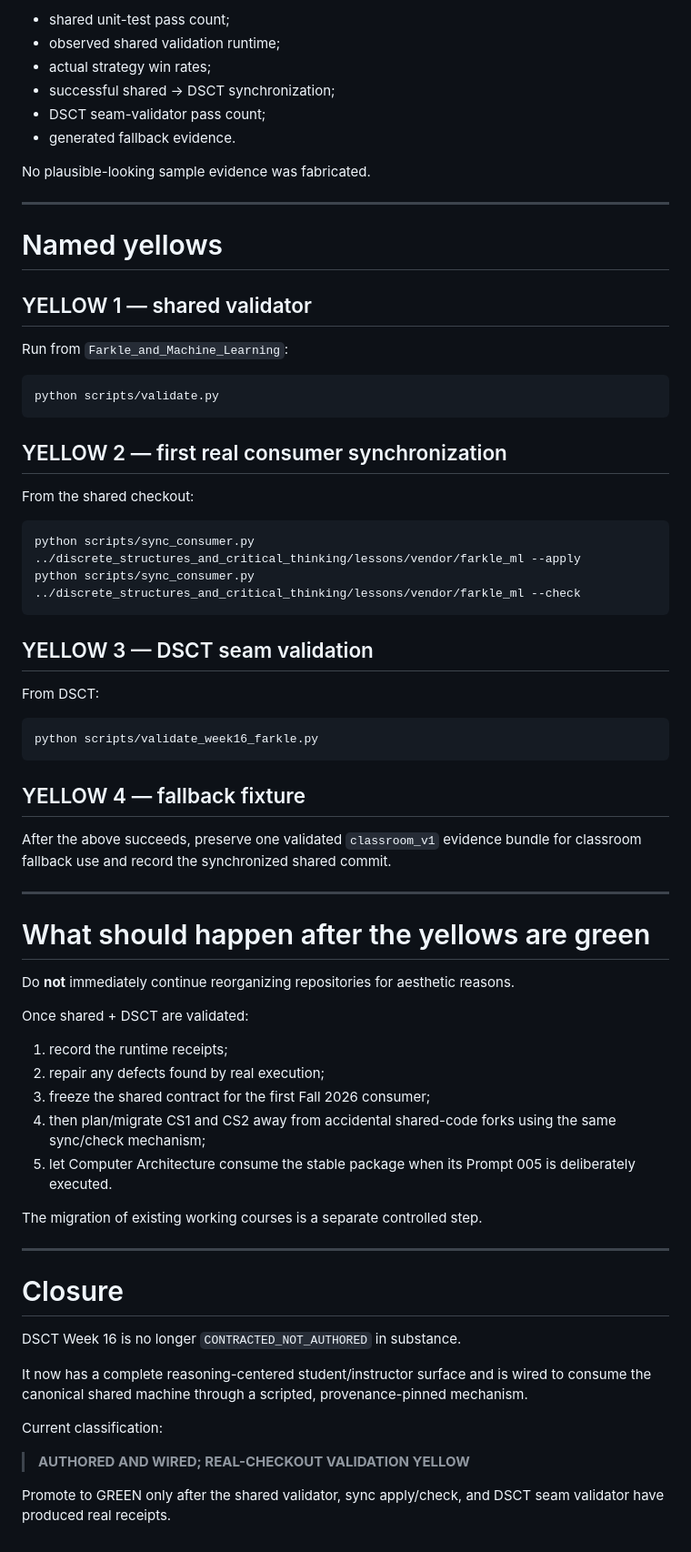
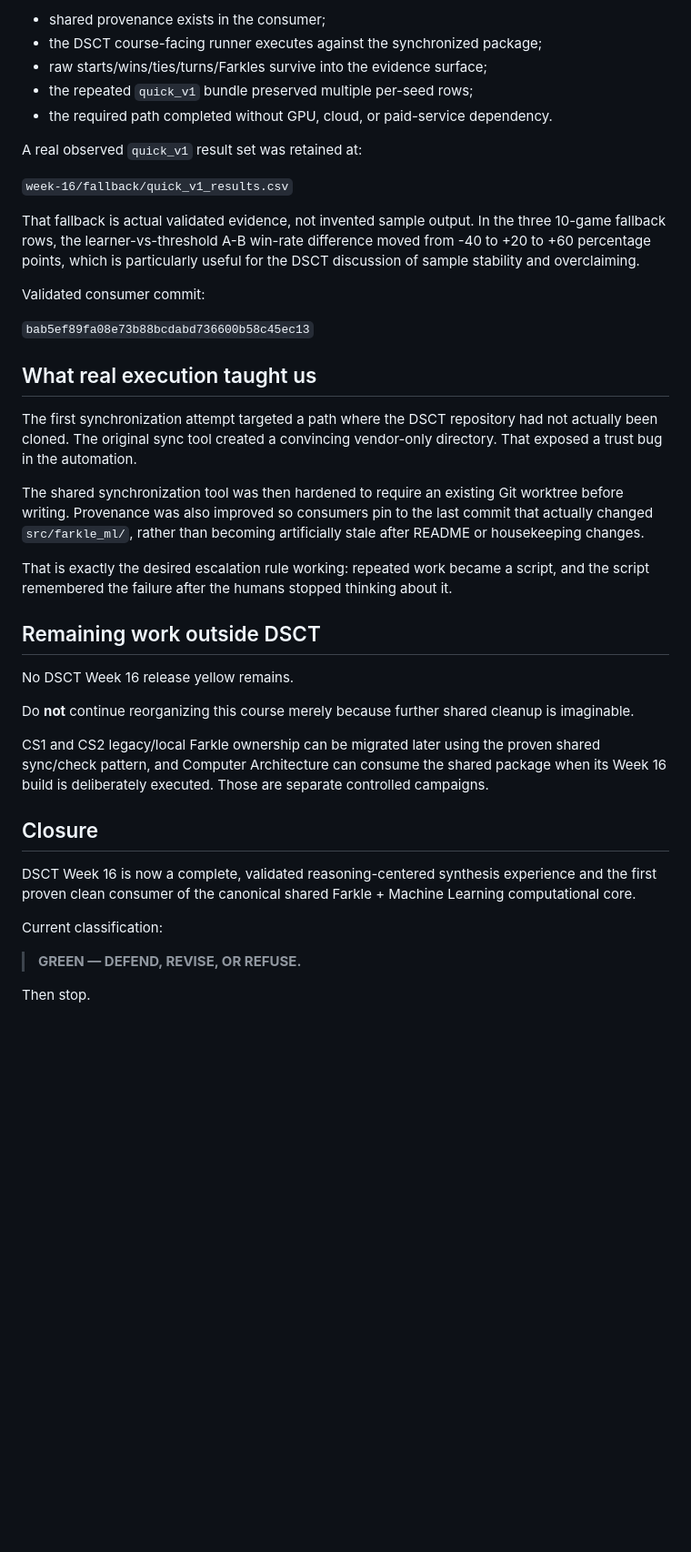
Before and after one commit to jeremy-evert/discrete_structures_and_critical_thinking, a Markdown page: sidecar/reports/week16_farkle_ml_postmortem.md, the part around one of its changes. Shown at 91% size. Drawn GitHub-style; blank space fills up the shorter version.

Commit message:
Close DSCT Week 16 Farkle ML validation

````diff
--- a/sidecar/reports/week16_farkle_ml_postmortem.md
+++ b/sidecar/reports/week16_farkle_ml_postmortem.md
@@ -210,72 +113,42 @@ Therefore this postmortem does **not** claim:
 
-- shared unit-test pass count;
-- observed shared validation runtime;
-- actual strategy win rates;
-- successful shared -> DSCT synchronization;
-- DSCT seam-validator pass count;
-- generated fallback evidence.
+- shared provenance exists in the consumer;
+- the DSCT course-facing runner executes against the synchronized package;
+- raw starts/wins/ties/turns/Farkles survive into the evidence surface;
+- the repeated `quick_v1` bundle preserved multiple per-seed rows;
+- the required path completed without GPU, cloud, or paid-service dependency.
 
-No plausible-looking sample evidence was fabricated.
+A real observed `quick_v1` result set was retained at:
 
----
+`week-16/fallback/quick_v1_results.csv`
 
-# Named yellows
+That fallback is actual validated evidence, not invented sample output. In the three 10-game fallback rows, the learner-vs-threshold A-B win-rate difference moved from -40 to +20 to +60 percentage points, which is particularly useful for the DSCT discussion of sample stability and overclaiming.
 
-## YELLOW 1 — shared validator
+Validated consumer commit:
 
-Run from `Farkle_and_Machine_Learning`:
+`bab5ef89fa08e73b88bcdabd736600b58c45ec13`
 
-```text
-python scripts/validate.py
-```
+## What real execution taught us
 
-## YELLOW 2 — first real consumer synchronization
+The first synchronization attempt targeted a path where the DSCT repository had not actually been cloned. The original sync tool created a convincing vendor-only directory. That exposed a trust bug in the automation.
 
-From the shared checkout:
+The shared synchronization tool was then hardened to require an existing Git worktree before writing. Provenance was also improved so consumers pin to the last commit that actually changed `src/farkle_ml/`, rather than becoming artificially stale after README or housekeeping changes.
 
-```text
-python scripts/sync_consumer.py ../discrete_structures_and_critical_thinking/lessons/vendor/farkle_ml --apply
-python scripts/sync_consumer.py ../discrete_structures_and_critical_thinking/lessons/vendor/farkle_ml --check
-```
+That is exactly the desired escalation rule working: repeated work became a script, and the script remembered the failure after the humans stopped thinking about it.
 
-## YELLOW 3 — DSCT seam validation
+## Remaining work outside DSCT
 
-From DSCT:
+No DSCT Week 16 release yellow remains.
 
-```text
-python scripts/validate_week16_farkle.py
-```
+Do **not** continue reorganizing this course merely because further shared cleanup is imaginable.
 
-## YELLOW 4 — fallback fixture
+CS1 and CS2 legacy/local Farkle ownership can be migrated later using the proven shared sync/check pattern, and Computer Architecture can consume the shared package when its Week 16 build is deliberately executed. Those are separate controlled campaigns.
 
-After the above succeeds, preserve one validated `classroom_v1` evidence bundle for classroom fallback use and record the synchronized shared commit.
+## Closure
 
----
-
-# What should happen after the yellows are green
-
-Do **not** immediately continue reorganizing repositories for aesthetic reasons.
-
-Once shared + DSCT are validated:
-
-1. record the runtime receipts;
-2. repair any defects found by real execution;
-3. freeze the shared contract for the first Fall 2026 consumer;
-4. then plan/migrate CS1 and CS2 away from accidental shared-code forks using the same sync/check mechanism;
-5. let Computer Architecture consume the stable package when its Prompt 005 is deliberately executed.
-
-The migration of existing working courses is a separate controlled step.
-
----
-
-# Closure
-
-DSCT Week 16 is no longer `CONTRACTED_NOT_AUTHORED` in substance.
-
-It now has a complete reasoning-centered student/instructor surface and is wired to consume the canonical shared machine through a scripted, provenance-pinned mechanism.
+DSCT Week 16 is now a complete, validated reasoning-centered synthesis experience and the first proven clean consumer of the canonical shared Farkle + Machine Learning computational core.
 
 Current classification:
 
-> **AUTHORED AND WIRED; REAL-CHECKOUT VALIDATION YELLOW**
+> **GREEN — DEFEND, REVISE, OR REFUSE.**
 
-Promote to GREEN only after the shared validator, sync apply/check, and DSCT seam validator have produced real receipts.
+Then stop.
````
Also changed, not shown: other parts of sidecar/reports/week16_farkle_ml_postmortem.md (+48 -145 lines).
